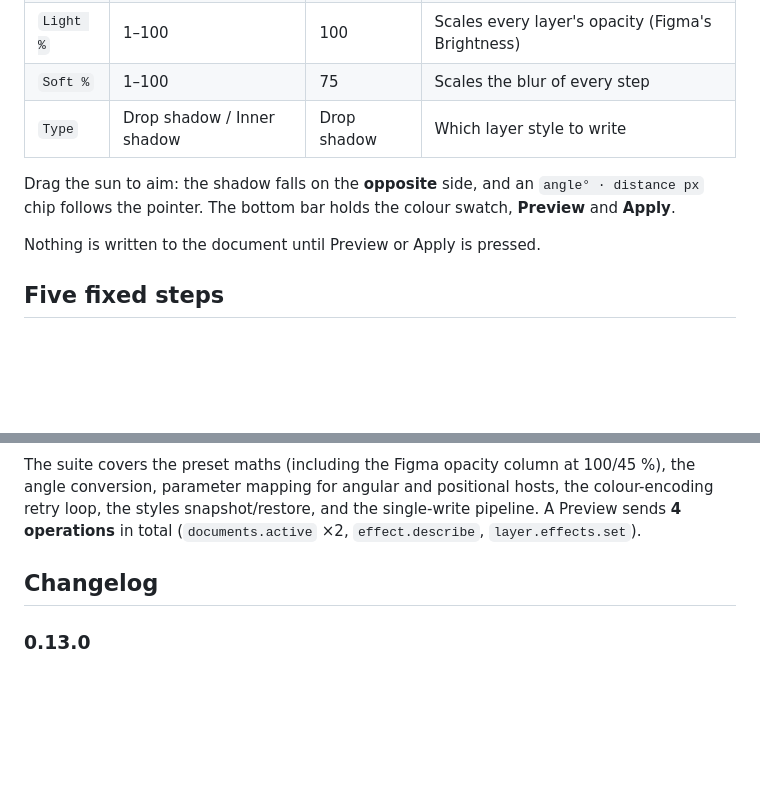
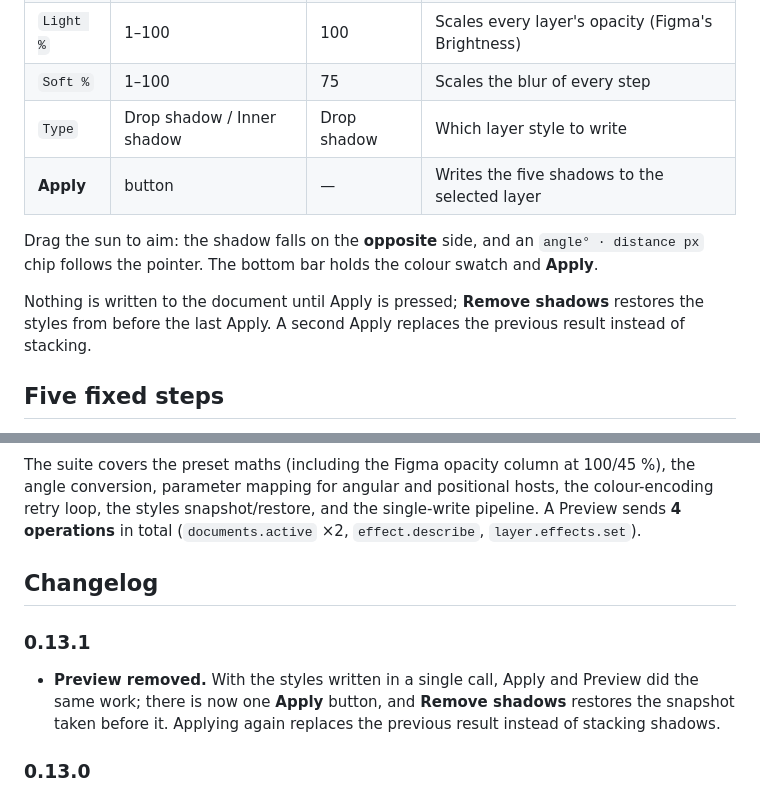
Before and after one commit to dezuhan/Directional-Blur-Shadow-Photon-Studio-Plugin, a Markdown page: README.md, 2 parts joined by grey strips. Drawn GitHub-style; blank space fills up the shorter version.

Commit message:
feat: single Apply action, Remove shadows restores the snapshot

```diff
--- a/README.md
+++ b/README.md
@@ -22,11 +22,13 @@ A paper stage with a draggable **light handle** (sun with rays) and a floating *
 | `Light %` | 1–100 | 100 | Scales every layer's opacity (Figma's Brightness) |
 | `Soft %` | 1–100 | 75 | Scales the blur of every step |
 | `Type` | Drop shadow / Inner shadow | Drop shadow | Which layer style to write |
+| **Apply** | button | — | Writes the five shadows to the selected layer |
 
 Drag the sun to aim: the shadow falls on the **opposite** side, and an `angle° · distance px` chip
-follows the pointer. The bottom bar holds the colour swatch, **Preview** and **Apply**.
+follows the pointer. The bottom bar holds the colour swatch and **Apply**.
 
-Nothing is written to the document until Preview or Apply is pressed.
+Nothing is written to the document until Apply is pressed; **Remove shadows** restores the styles
+from before the last Apply. A second Apply replaces the previous result instead of stacking.
 
 ## Five fixed steps
 
@@ -96,6 +98,12 @@ styles snapshot/restore, and the single-write pipeline. A Preview sends **4 oper
 
 ## Changelog
 
+### 0.13.1
+
+- **Preview removed.** With the styles written in a single call, Apply and Preview did the same work;
+  there is now one **Apply** button, and **Remove shadows** restores the snapshot taken before it.
+  Applying again replaces the previous result instead of stacking shadows.
+
 ### 0.13.0
 
 - **Blur per shadow, derived from distance.** Each of the five steps now gets
```
Also changed, not shown: docs/panel.png, 3 other files.
